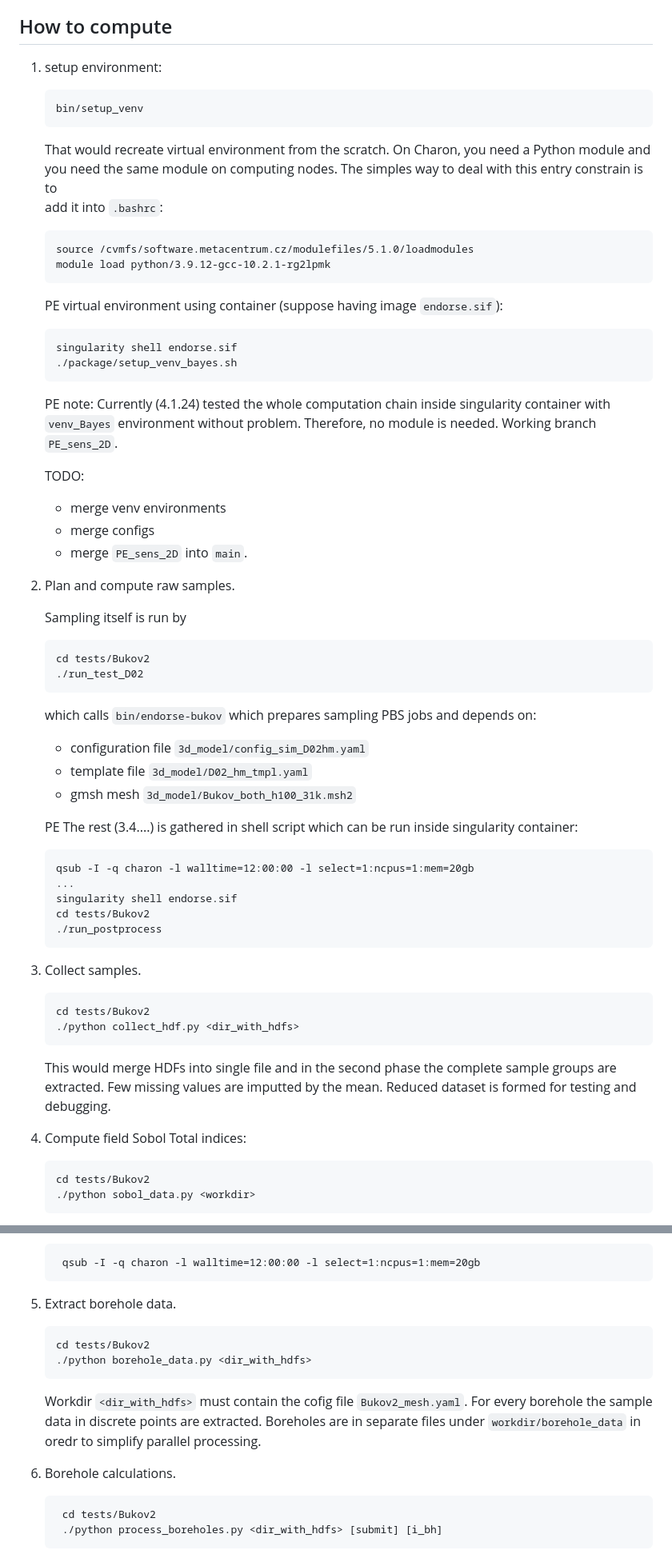
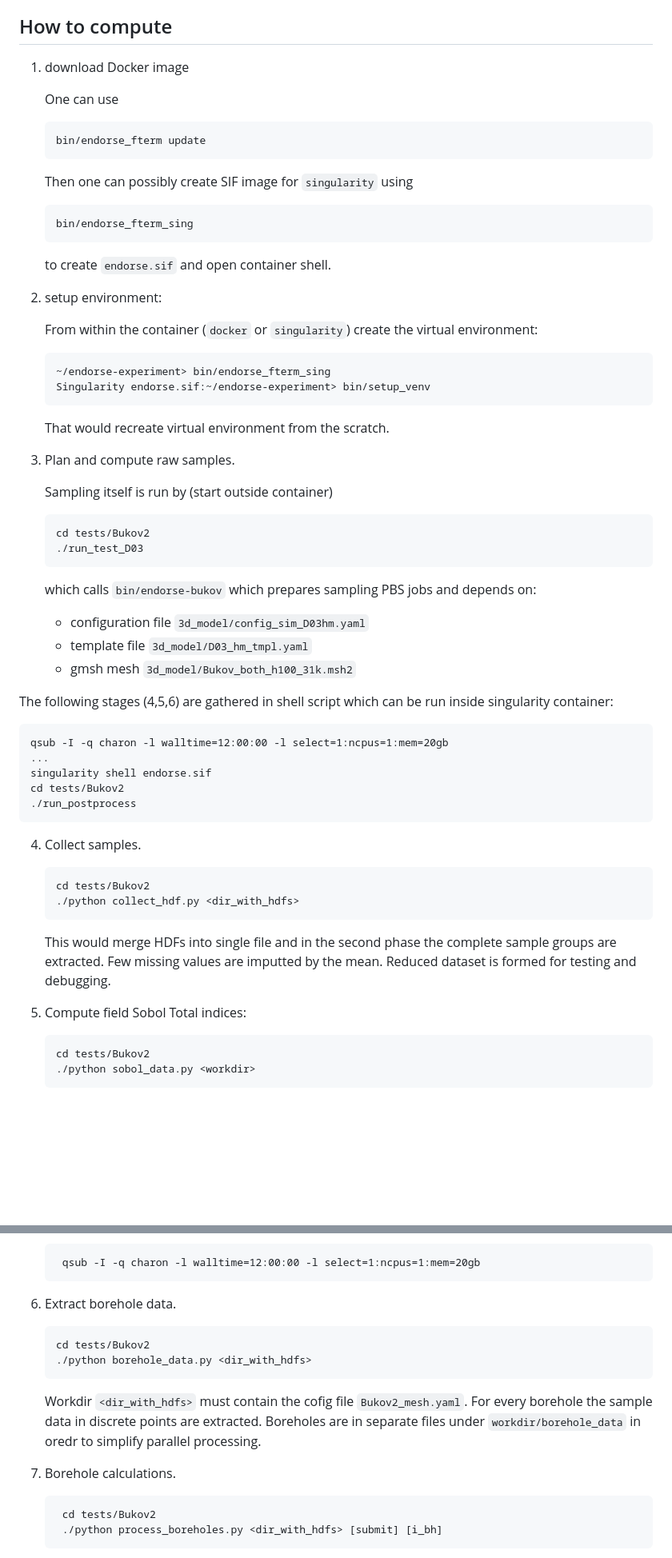
Before and after one commit to GeoMop/endorse-experiment, a Markdown page: README.md, 2 parts joined by grey strips. Shown at 80% size. Rendered like a GitHub page; blank space fills up the shorter version.

````diff
--- a/README.md
+++ b/README.md
@@ -13,58 +13,51 @@ The entrypoints are:
 - tests/Bukov2 ... tests of SALib and other specific tools
 
 ## How to compute
-1. setup environment:
+1. download Docker image
+
+    One can use
     ```
-    bin/setup_venv
+    bin/endorse_fterm update
+    ```
+    Then one can possibly create SIF image for `singularity` using
+    ```
+    bin/endorse_fterm_sing
+    ```
+    to create `endorse.sif` and open container shell.
+2. setup environment:
+
+    From within the container (`docker` or `singularity`)
+    create the virtual environment:
+    ```
+    ~/endorse-experiment> bin/endorse_fterm_sing
+    Singularity endorse.sif:~/endorse-experiment> bin/setup_venv
     ```
     That would recreate virtual environment from the scratch.
-    On Charon, you need a Python module and you need the same module
-    on computing nodes. The simples way to deal with this entry constrain is to
-    add it into `.bashrc`:
-    ```
-    source /cvmfs/software.metacentrum.cz/modulefiles/5.1.0/loadmodules
-    module load python/3.9.12-gcc-10.2.1-rg2lpmk
-    ```
 
-    PE virtual environment using container (suppose having image `endorse.sif`):
-    ```
-    singularity shell endorse.sif
-    ./package/setup_venv_bayes.sh
-    ```
-    PE note:
-    Currently (4.1.24) tested the whole computation chain inside singularity
-    container with `venv_Bayes` environment without problem.
-    Therefore, no module is needed. Working branch `PE_sens_2D`.
+3. Plan and compute raw samples.
 
-    TODO:
-    - merge venv environments
-    - merge configs
-    - merge `PE_sens_2D` into `main`.
-
-2. Plan and compute raw samples.
-
-    Sampling itself is run by
+    Sampling itself is run by (start outside container)
     ```
     cd tests/Bukov2
-    ./run_test_D02
+    ./run_test_D03
     ```
     which calls `bin/endorse-bukov` which prepares sampling PBS jobs
     and depends on:
-    - configuration file `3d_model/config_sim_D02hm.yaml`
-    - template file `3d_model/D02_hm_tmpl.yaml`
+    - configuration file `3d_model/config_sim_D03hm.yaml`
+    - template file `3d_model/D03_hm_tmpl.yaml`
     - gmsh mesh `3d_model/Bukov_both_h100_31k.msh2`
 
-    PE The rest (3.4....) is gathered in shell script which can be run
+
+The following stages (4,5,6) are gathered in shell script which can be run
     inside singularity container:
-    ```
+
     qsub -I -q charon -l walltime=12:00:00 -l select=1:ncpus=1:mem=20gb
     ...
     singularity shell endorse.sif
     cd tests/Bukov2
     ./run_postprocess
-    ```
 
-3. Collect samples.
+4. Collect samples.
     ```
     cd tests/Bukov2
     ./python collect_hdf.py <dir_with_hdfs>
@@ -73,7 +66,7 @@ The entrypoints are:
     the complete sample groups are extracted. Few missing values are imputted
     by the mean. Reduced dataset is formed for testing and debugging.
 
-4. Compute field Sobol Total indices:
+5. Compute field Sobol Total indices:
     ```
     cd tests/Bukov2
     ./python sobol_data.py <workdir>
@@ -89,7 +82,7 @@ The entrypoints are:
 
         qsub -I -q charon -l walltime=12:00:00 -l select=1:ncpus=1:mem=20gb
 
-5. Extract borehole data.
+6. Extract borehole data.
     ```
     cd tests/Bukov2
     ./python borehole_data.py <dir_with_hdfs>
@@ -99,7 +92,7 @@ The entrypoints are:
     Boreholes are in separate files under `workdir/borehole_data` in oredr to
     simplify parallel processing.
 
-6. Borehole calculations.
+7. Borehole calculations.
    ```
     cd tests/Bukov2
     ./python process_boreholes.py <dir_with_hdfs> [submit] [i_bh]
````
Also changed, not shown: other parts of README.md (+1 -1 lines).
